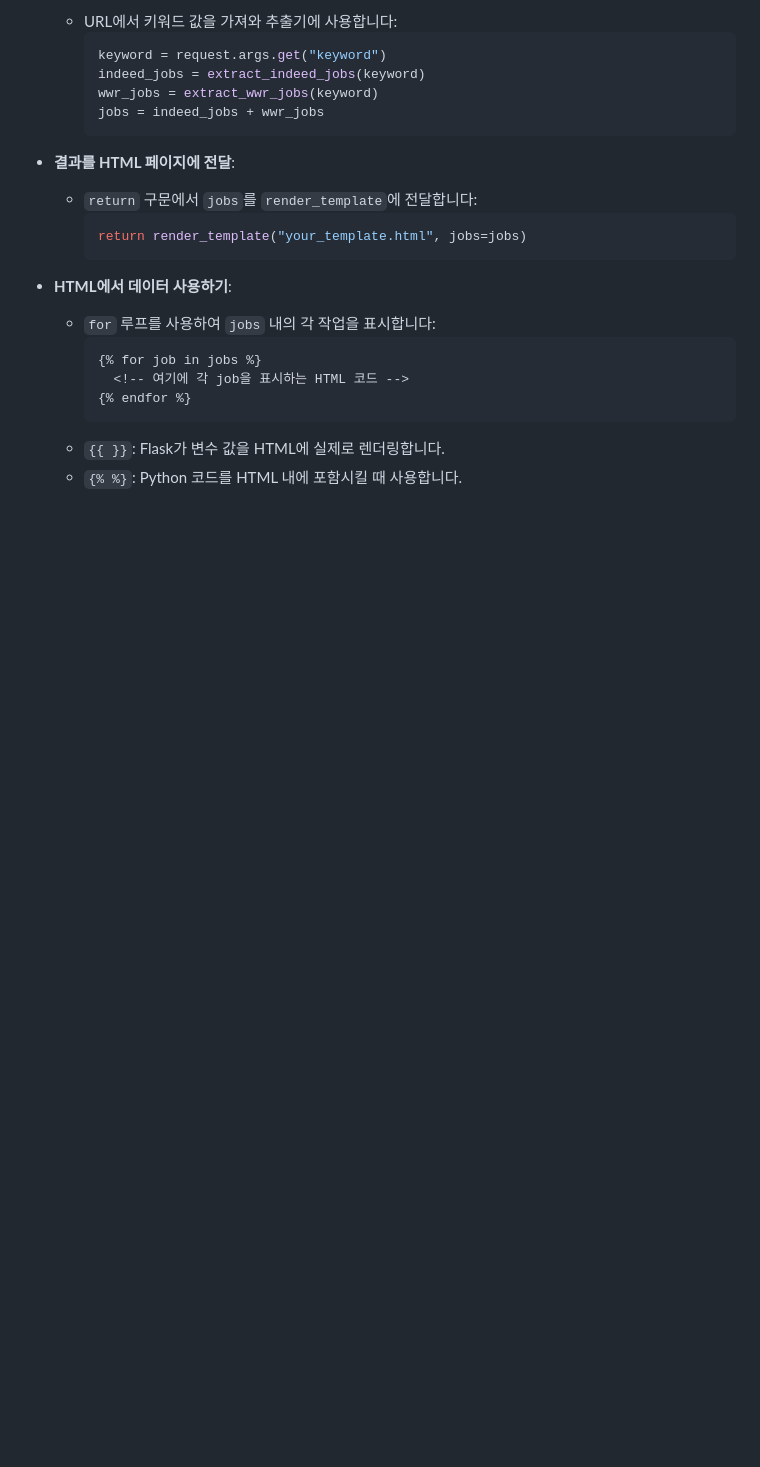
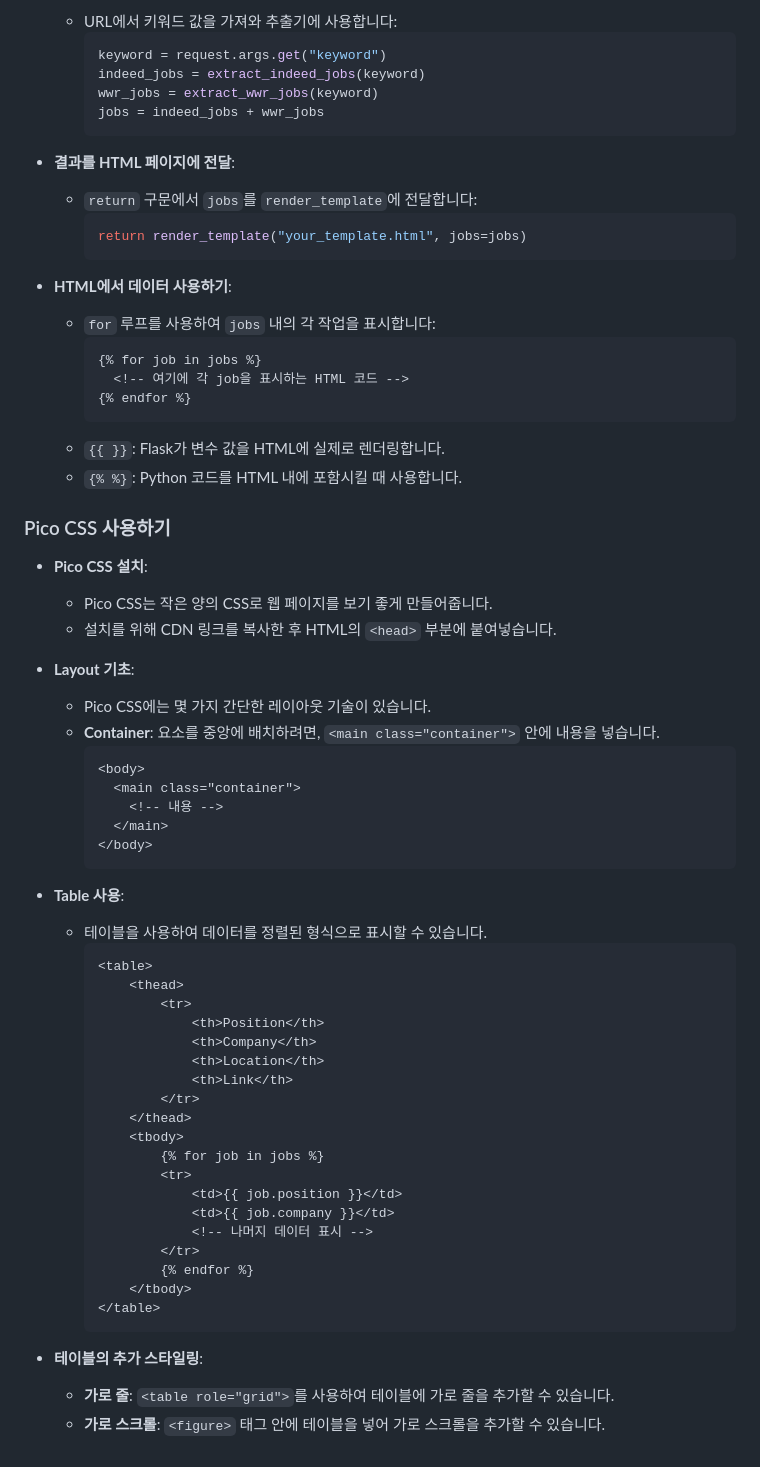
Before and after one commit to koreabeginner96/PraticeFlask, a Markdown page: webscrapper/flask 일지.md, the part around the change. Rendered like a GitHub page; blank space fills up the shorter version.

Commit message:
feat : Add picocss

````diff
--- a/webscrapper/flask 일지.md
+++ b/webscrapper/flask 일지.md
@@ -76,3 +76,48 @@
     ```
   - `{{ }}`: Flask가 변수 값을 HTML에 실제로 렌더링합니다.
   - `{% %}`: Python 코드를 HTML 내에 포함시킬 때 사용합니다.
+
+### Pico CSS 사용하기
+
+- **Pico CSS 설치**:
+  - Pico CSS는 작은 양의 CSS로 웹 페이지를 보기 좋게 만들어줍니다.
+  - 설치를 위해 CDN 링크를 복사한 후 HTML의 `<head>` 부분에 붙여넣습니다.
+
+- **Layout 기초**:
+  - Pico CSS에는 몇 가지 간단한 레이아웃 기술이 있습니다.
+  - **Container**: 요소를 중앙에 배치하려면, `<main class="container">` 안에 내용을 넣습니다.
+    ```html
+    <body>
+      <main class="container">
+        <!-- 내용 -->
+      </main>
+    </body>
+    ```
+
+- **Table 사용**:
+  - 테이블을 사용하여 데이터를 정렬된 형식으로 표시할 수 있습니다.
+    ```html
+    <table>
+        <thead>
+            <tr>
+                <th>Position</th>
+                <th>Company</th>
+                <th>Location</th>
+                <th>Link</th>
+            </tr>
+        </thead>
+        <tbody>
+            {% for job in jobs %}
+            <tr>
+                <td>{{ job.position }}</td>
+                <td>{{ job.company }}</td>
+                <!-- 나머지 데이터 표시 -->
+            </tr>
+            {% endfor %}
+        </tbody>
+    </table>
+    ```
+
+- **테이블의 추가 스타일링**:
+  - **가로 줄**: `<table role="grid">`를 사용하여 테이블에 가로 줄을 추가할 수 있습니다.
+  - **가로 스크롤**: `<figure>` 태그 안에 테이블을 넣어 가로 스크롤을 추가할 수 있습니다.
````
